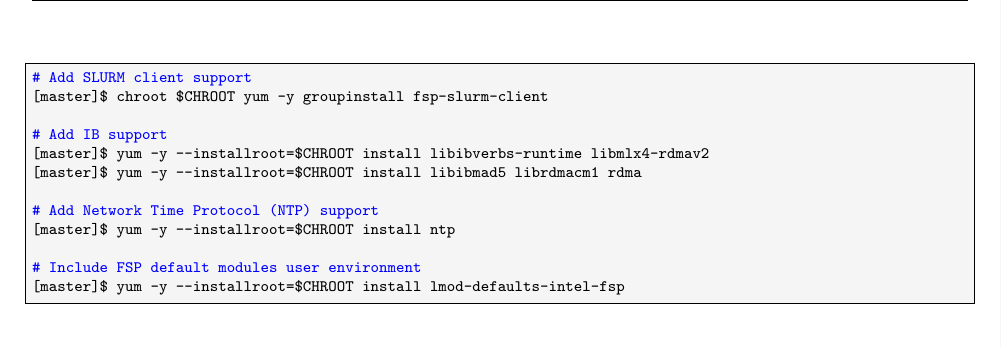
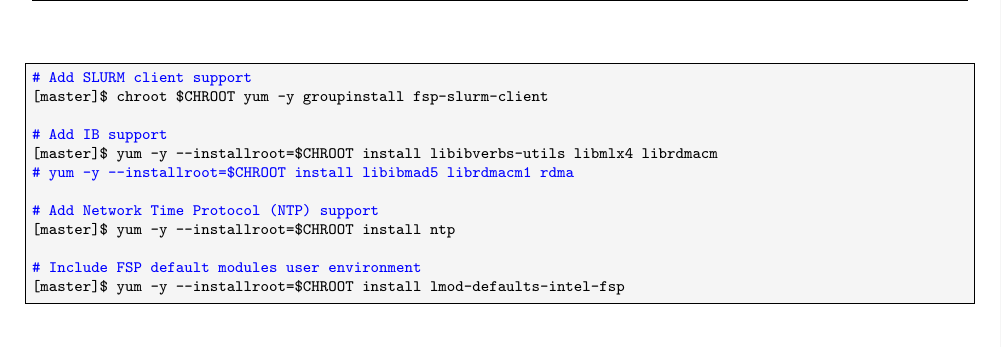
Before and after one commit to openhpc/ohpc, a LaTeX document (docs/recipes/install/centos7/vanilla/steps.tex): part of page 9 of 17, cut so that both start at the same text. Compiled offline with pdfLaTeX; a LaTeX package or settings file that is missing is left out.

Commit message:
update ib packages to reflect rhel for compute image

```diff
--- a/docs/recipes/install/centos7/vanilla/steps.tex
+++ b/docs/recipes/install/centos7/vanilla/steps.tex
@@ -337,8 +337,8 @@
 [master]$ chroot $CHROOT yum -y groupinstall fsp-slurm-client
 
 # Add IB support
-[master]$ yum -y --installroot=$CHROOT install libibverbs-runtime libmlx4-rdmav2
-[master]$ yum -y --installroot=$CHROOT install libibmad5 librdmacm1 rdma
+[master]$ yum -y --installroot=$CHROOT install libibverbs-utils libmlx4 librdmacm
+# yum -y --installroot=$CHROOT install libibmad5 librdmacm1 rdma
 
 # Add Network Time Protocol (NTP) support
 [master]$ yum -y --installroot=$CHROOT install ntp
```
